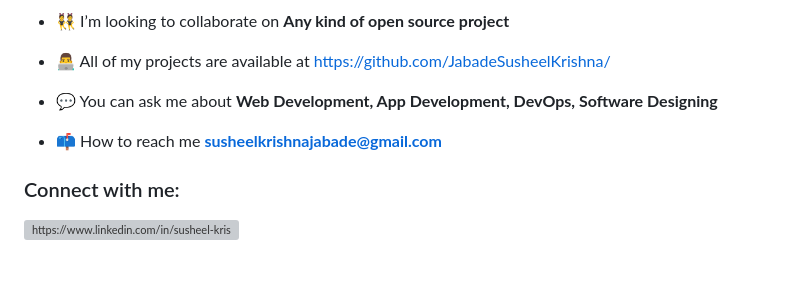
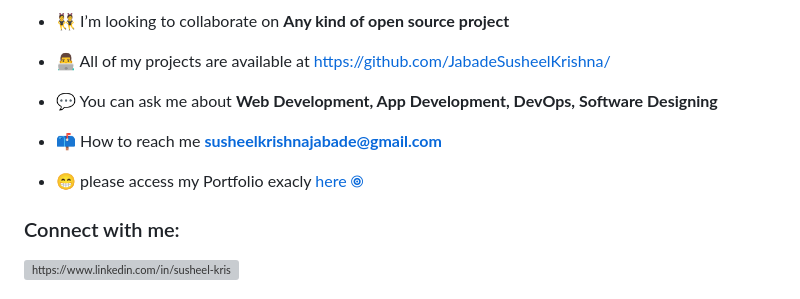
Before and after one commit to JabadeSusheelKrishna/JabadeSusheelKrishna, a Markdown page: README.md, the part around the change. Drawn GitHub-style; blank space fills up the shorter version; grey boxes are pictures that could not be loaded.

Commit message:
Fix portfolio link and improve README formatting
Corrected the link to the portfolio and fixed formatting issues.

```diff
--- a/README.md
+++ b/README.md
@@ -17,6 +17,8 @@
 
 - 📫 How to reach me **susheelkrishnajabade@gmail.com**
 
+- 😁 please access my Portfolio exacly [here 🞋](https://jabadesusheelkrishna.github.io/Portfolio)
+
 <h3 align="left">Connect with me:</h3>
 <p align="left">
 <a href="https://linkedin.com/in/https://www.linkedin.com/in/susheel-krishna-7133b9254?utm_source=share&utm_campaign=share_via&utm_content=profile" target="blank"><img align="center" src="https://raw.githubusercontent.com/rahuldkjain/github-profile-readme-generator/master/src/images/icons/Social/linked-in-alt.svg" alt="https://www.linkedin.com/in/susheel-krishna-7133b9254?utm_source=share&utm_campaign=share_via&utm_content=profile" height="30" width="40" /></a>
```
